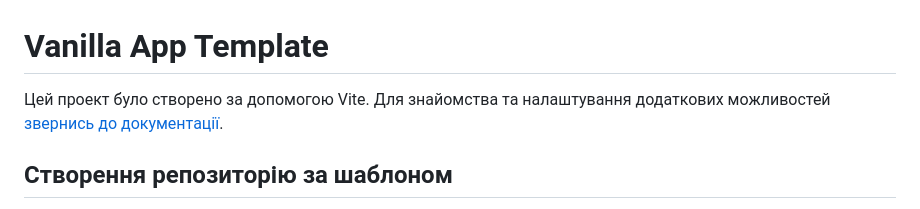
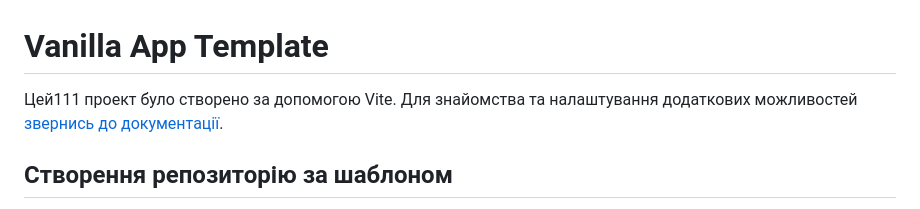
Before and after one commit to Kearlock/goit-js-hw-11, a Markdown page: README.md, the part around the change. GitHub-like rendering.

Commit message:
is template readme

```diff
--- a/README.md
+++ b/README.md
@@ -1,6 +1,6 @@
 # Vanilla App Template
 
-Цей проект було створено за допомогою Vite. Для знайомства та налаштування
+Цей111 проект було створено за допомогою Vite. Для знайомства та налаштування
 додаткових можливостей [звернись до документації](https://vitejs.dev/).
 
 ## Створення репозиторію за шаблоном
```
